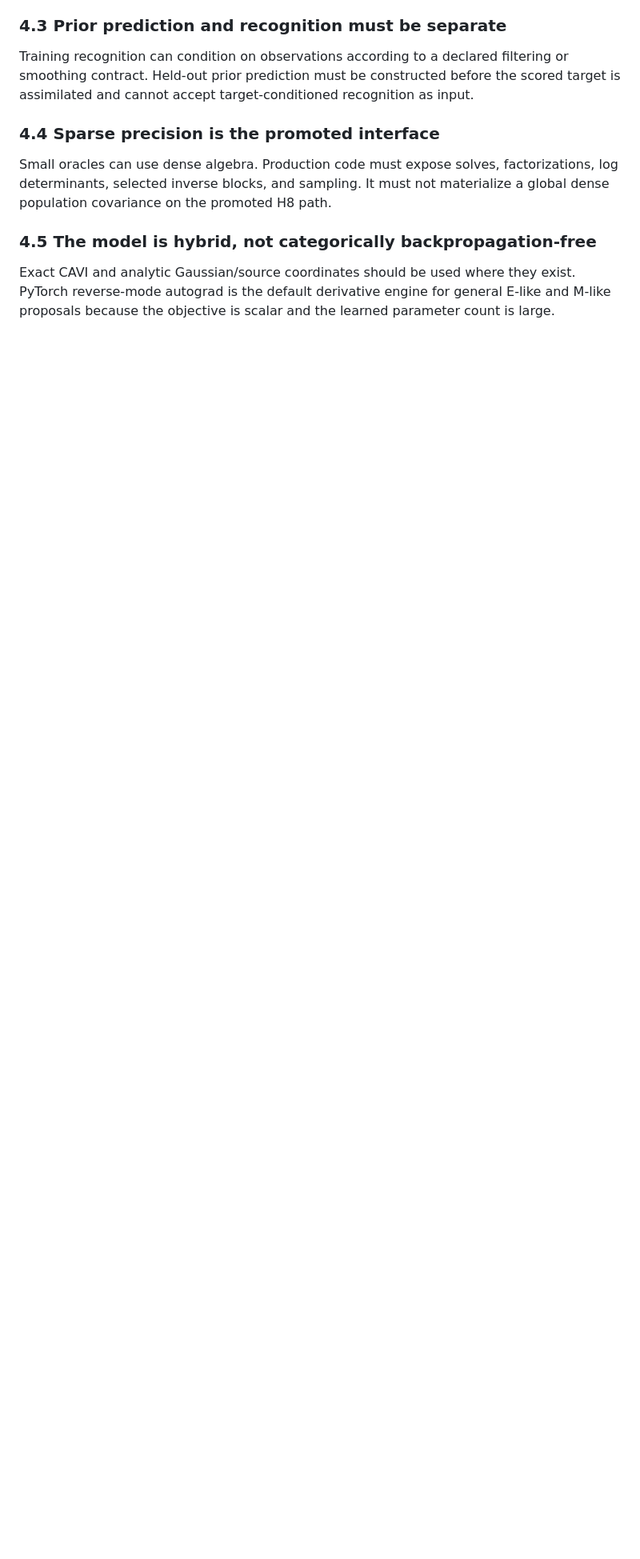
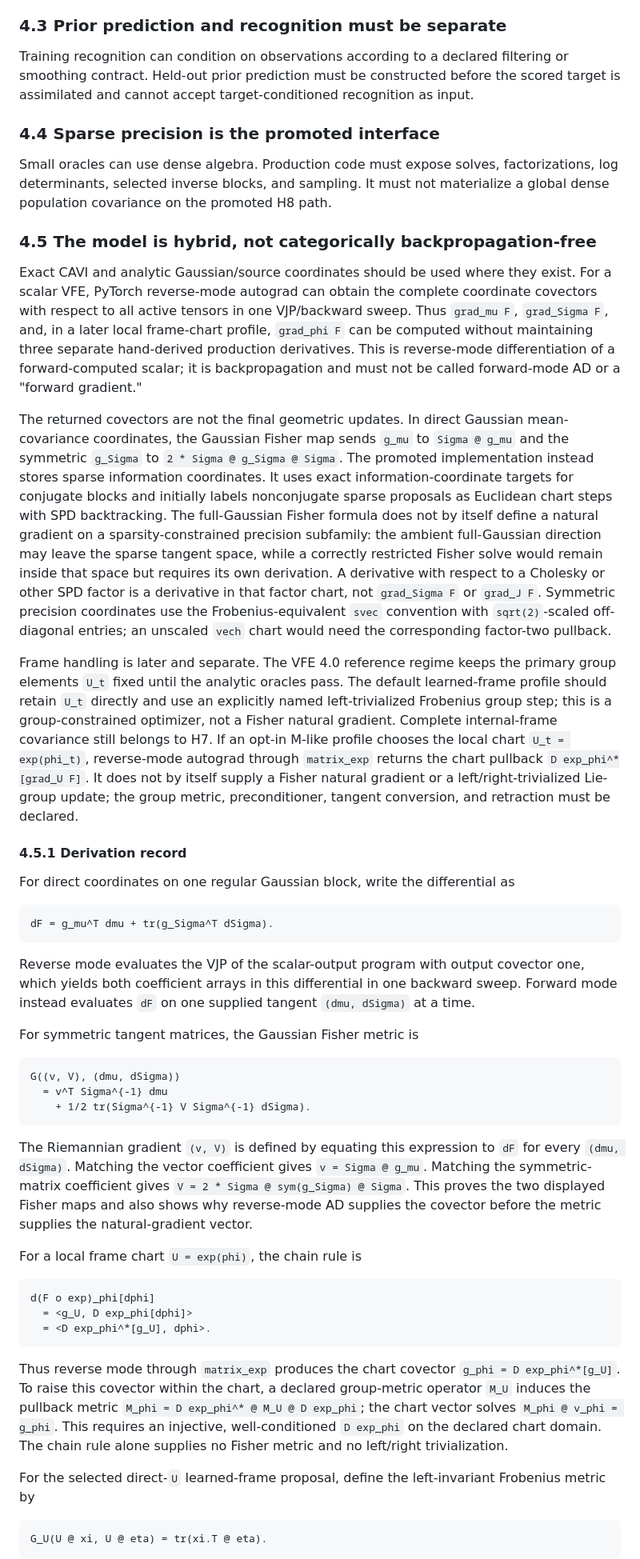
Before and after one commit to cdenn016/VFE_4.0, a Markdown page: docs/investigations/2026-07-21-vfe4-buildout-investigation.md, the part around one of its changes. Shown at 80% size. GitHub-like rendering; blank space fills up the shorter version.

Commit message:
docs: distinguish AD modes and geometric gradients

````diff
--- a/docs/investigations/2026-07-21-vfe4-buildout-investigation.md
+++ b/docs/investigations/2026-07-21-vfe4-buildout-investigation.md
@@ -136,6 +136,91 @@ path.
 ### 4.5 The model is hybrid, not categorically backpropagation-free
 
 Exact CAVI and analytic Gaussian/source coordinates should be used where they
-exist. PyTorch reverse-mode autograd is the default derivative engine for
-general E-like and M-like proposals because the objective is scalar and the
-learned parameter count is large.
+exist. For a scalar VFE, PyTorch reverse-mode autograd can obtain the complete
+coordinate covectors with respect to all active tensors in one VJP/backward
+sweep. Thus `grad_mu F`, `grad_Sigma F`, and, in a later local frame-chart
+profile, `grad_phi F` can be computed without maintaining three separate
+hand-derived production derivatives. This is reverse-mode differentiation of a
+forward-computed scalar; it is backpropagation and must not be called
+forward-mode AD or a "forward gradient."
+
+The returned covectors are not the final geometric updates. In direct Gaussian
+mean-covariance coordinates, the Gaussian Fisher map sends
+`g_mu` to `Sigma @ g_mu` and the symmetric `g_Sigma` to
+`2 * Sigma @ g_Sigma @ Sigma`. The promoted implementation instead stores
+sparse information coordinates. It uses exact information-coordinate targets
+for conjugate blocks and initially labels nonconjugate sparse proposals as
+Euclidean chart steps with SPD backtracking. The full-Gaussian Fisher formula
+does not by itself define a natural gradient on a sparsity-constrained precision
+subfamily: the ambient full-Gaussian direction may leave the sparse tangent
+space, while a correctly restricted Fisher solve would remain inside that
+space but requires its own derivation. A derivative with respect to a Cholesky
+or other SPD factor is a derivative in that factor chart, not `grad_Sigma F` or
+`grad_J F`.
+Symmetric precision coordinates use the Frobenius-equivalent `svec` convention
+with `sqrt(2)`-scaled off-diagonal entries; an unscaled `vech` chart would need
+the corresponding factor-two pullback.
+
+Frame handling is later and separate. The VFE 4.0 reference regime keeps the
+primary group elements `U_t` fixed until the analytic oracles pass. The default
+learned-frame profile should retain `U_t` directly and use an explicitly named
+left-trivialized Frobenius group step; this is a group-constrained optimizer,
+not a Fisher natural gradient. Complete internal-frame covariance still belongs
+to H7. If an opt-in M-like profile chooses the local chart
+`U_t = exp(phi_t)`, reverse-mode autograd through
+`matrix_exp` returns the chart pullback
+`D exp_phi^*[grad_U F]`. It does not by itself supply a Fisher natural gradient
+or a left/right-trivialized Lie-group update; the group metric,
+preconditioner, tangent conversion, and retraction must be declared.
+
+#### 4.5.1 Derivation record
+
+For direct coordinates on one regular Gaussian block, write the differential as
+
+```text
+dF = g_mu^T dmu + tr(g_Sigma^T dSigma).
+```
+
+Reverse mode evaluates the VJP of the scalar-output program with output
+covector one, which yields both coefficient arrays in this differential in one
+backward sweep. Forward mode instead evaluates `dF` on one supplied tangent
+`(dmu, dSigma)` at a time.
+
+For symmetric tangent matrices, the Gaussian Fisher metric is
+
+```text
+G((v, V), (dmu, dSigma))
+  = v^T Sigma^{-1} dmu
+    + 1/2 tr(Sigma^{-1} V Sigma^{-1} dSigma).
+```
+
+The Riemannian gradient `(v, V)` is defined by equating this expression to `dF`
+for every `(dmu, dSigma)`. Matching the vector coefficient gives
+`v = Sigma @ g_mu`. Matching the symmetric-matrix coefficient gives
+`V = 2 * Sigma @ sym(g_Sigma) @ Sigma`. This proves the two displayed Fisher
+maps and also shows why reverse-mode AD supplies the covector before the metric
+supplies the natural-gradient vector.
+
+For a local frame chart `U = exp(phi)`, the chain rule is
+
+```text
+d(F o exp)_phi[dphi]
+  = <g_U, D exp_phi[dphi]>
+  = <D exp_phi^*[g_U], dphi>.
+```
+
+Thus reverse mode through `matrix_exp` produces the chart covector
+`g_phi = D exp_phi^*[g_U]`. To raise this covector within the chart, a declared
+group-metric operator `M_U` induces the pullback metric
+`M_phi = D exp_phi^* @ M_U @ D exp_phi`; the chart vector solves
+`M_phi @ v_phi = g_phi`. This requires an injective, well-conditioned
+`D exp_phi` on the declared chart domain. The chain rule alone supplies no
+Fisher metric and no left/right trivialization.
+
+For the selected direct-`U` learned-frame proposal, define the left-invariant
+Frobenius metric by
+
+```text
+G_U(U @ xi, U @ eta) = tr(xi.T @ eta).
+```
+
````
Also changed, not shown: other parts of docs/investigations/2026-07-21-vfe4-buildout-investigation.md (+27 -0 lines), 1 other file.
